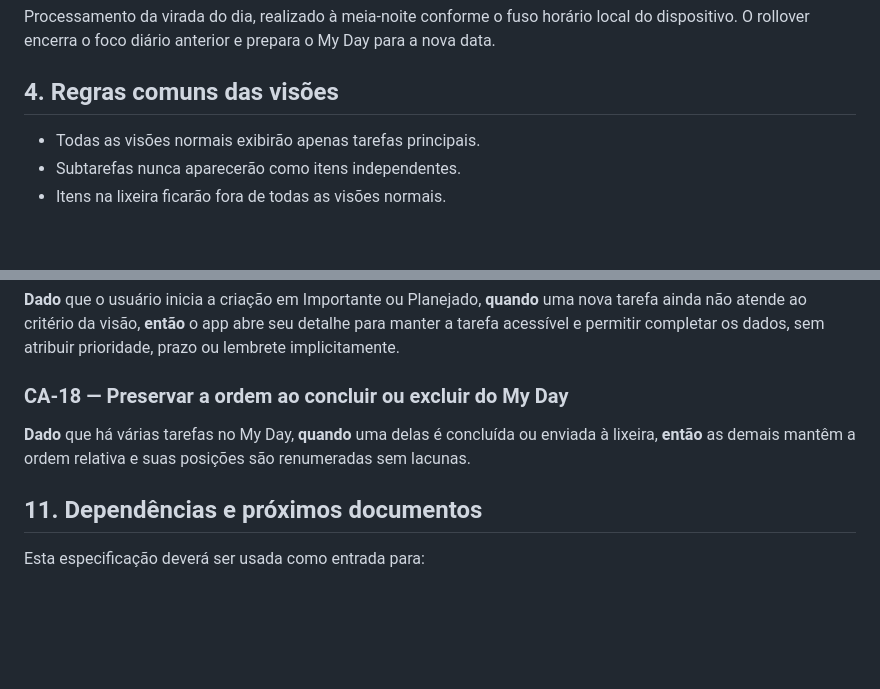
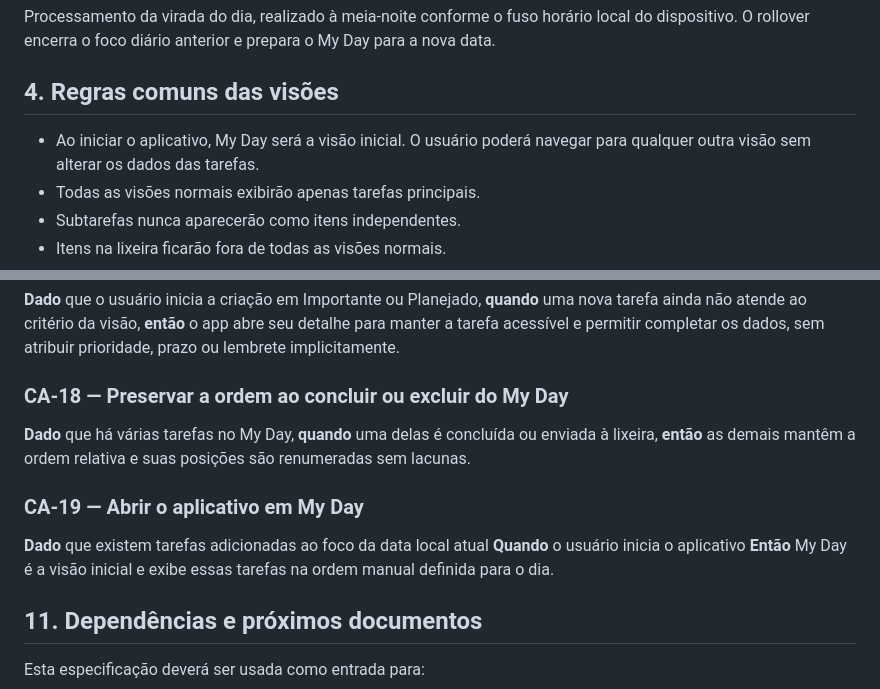
Before and after one commit to agrimindapps/urutau-tasks, a Markdown page: docs/specs/03-visoes-inteligentes-e-my-day.md, 2 parts joined by grey strips. Rendered like a GitHub page; blank space fills up the shorter version.

Commit message:
docs: specify My Day as initial view

```diff
--- a/docs/specs/03-visoes-inteligentes-e-my-day.md
+++ b/docs/specs/03-visoes-inteligentes-e-my-day.md
@@ -43,6 +43,8 @@ My Day para a nova data.
 
 ## 4. Regras comuns das visões
 
+- Ao iniciar o aplicativo, My Day será a visão inicial. O usuário poderá
+  navegar para qualquer outra visão sem alterar os dados das tarefas.
 - Todas as visões normais exibirão apenas tarefas principais.
 - Subtarefas nunca aparecerão como itens independentes.
 - Itens na lixeira ficarão fora de todas as visões normais.
@@ -347,6 +349,13 @@ atribuir prioridade, prazo ou lembrete implicitamente.
 enviada à lixeira, **então** as demais mantêm a ordem relativa e suas posições
 são renumeradas sem lacunas.
 
+### CA-19 — Abrir o aplicativo em My Day
+
+**Dado** que existem tarefas adicionadas ao foco da data local atual
+**Quando** o usuário inicia o aplicativo
+**Então** My Day é a visão inicial e exibe essas tarefas na ordem manual
+definida para o dia.
+
 ## 11. Dependências e próximos documentos
 
 Esta especificação deverá ser usada como entrada para:
```
